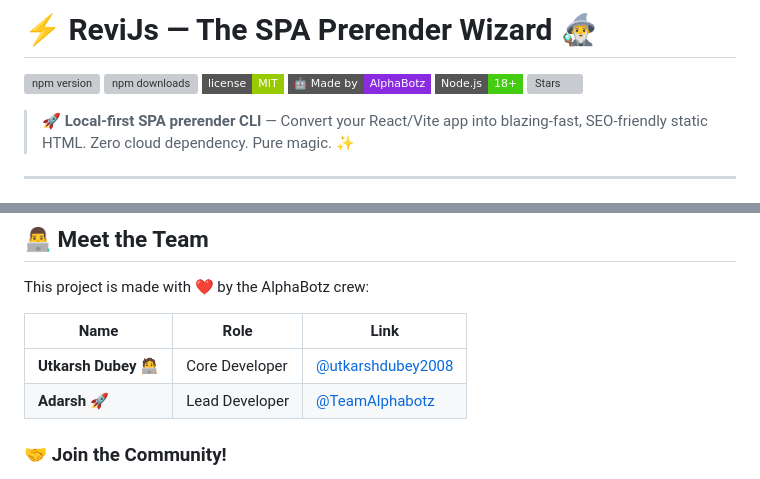
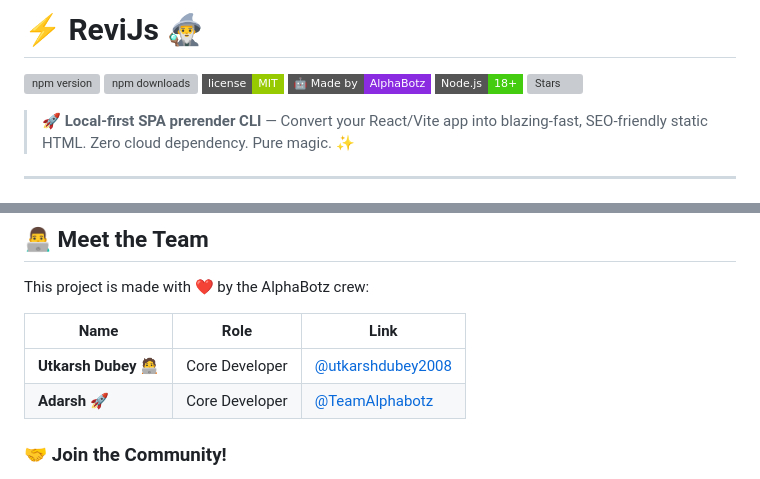
Before and after one commit to TeamAlphabotz/Revijs, a Markdown page: README.md, 2 parts joined by grey strips. Rendered like a GitHub page; badges without logos; grey boxes are pictures that could not be loaded.

```diff
--- a/README.md
+++ b/README.md
@@ -1,2 +1,2 @@
-# ⚡ ReviJs — The SPA Prerender Wizard 🧙‍♂️
+# ⚡ ReviJs 🧙‍♂️
 
@@ -308,7 +308,7 @@ This project is made with ❤️ by the AlphaBotz crew:
 | Name | Role | Link |
 |------|------|------|
 | **Utkarsh Dubey** 🧑‍💻 | Core Developer | [@utkarshdubey2008](https://github.com/utkarshdubey2008) |
-| **Adarsh** 🚀 | Lead Developer | [@TeamAlphabotz](https://github.com/teamalphabotz) |
+| **Adarsh** 🚀 | Core Developer | [@TeamAlphabotz](https://github.com/teamalphabotz) |
 
 ### 🤝 Join the Community!
 
```
Also changed, not shown: other parts of README.md (+3 -3 lines).
